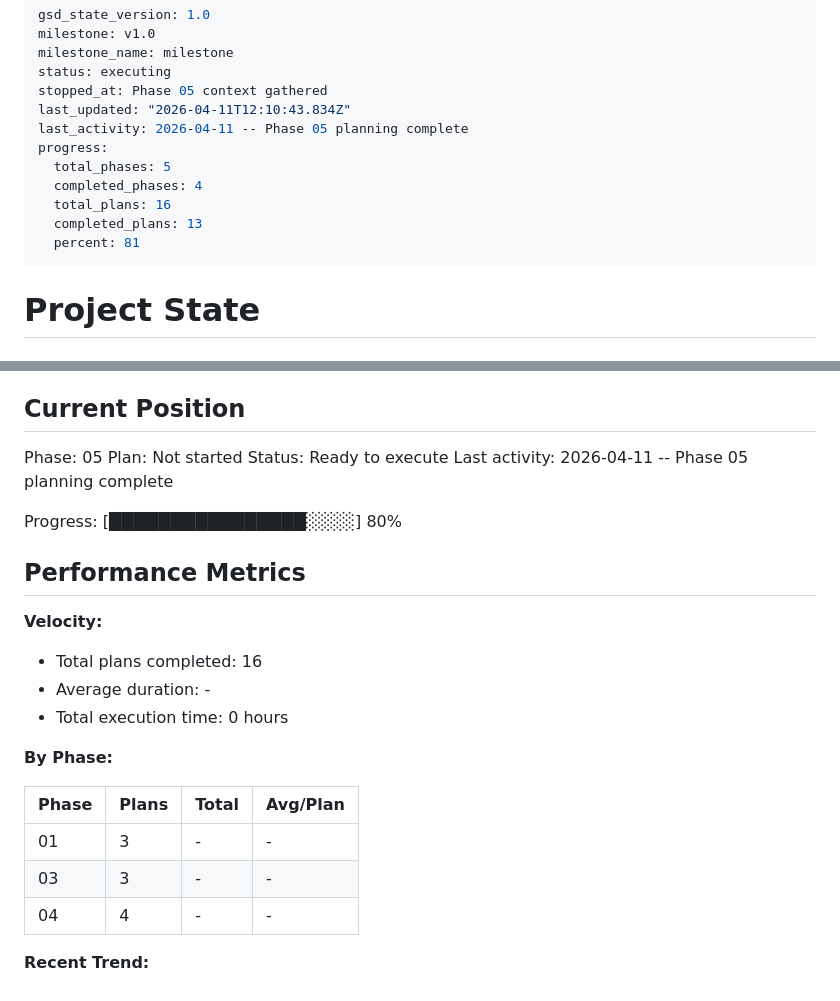
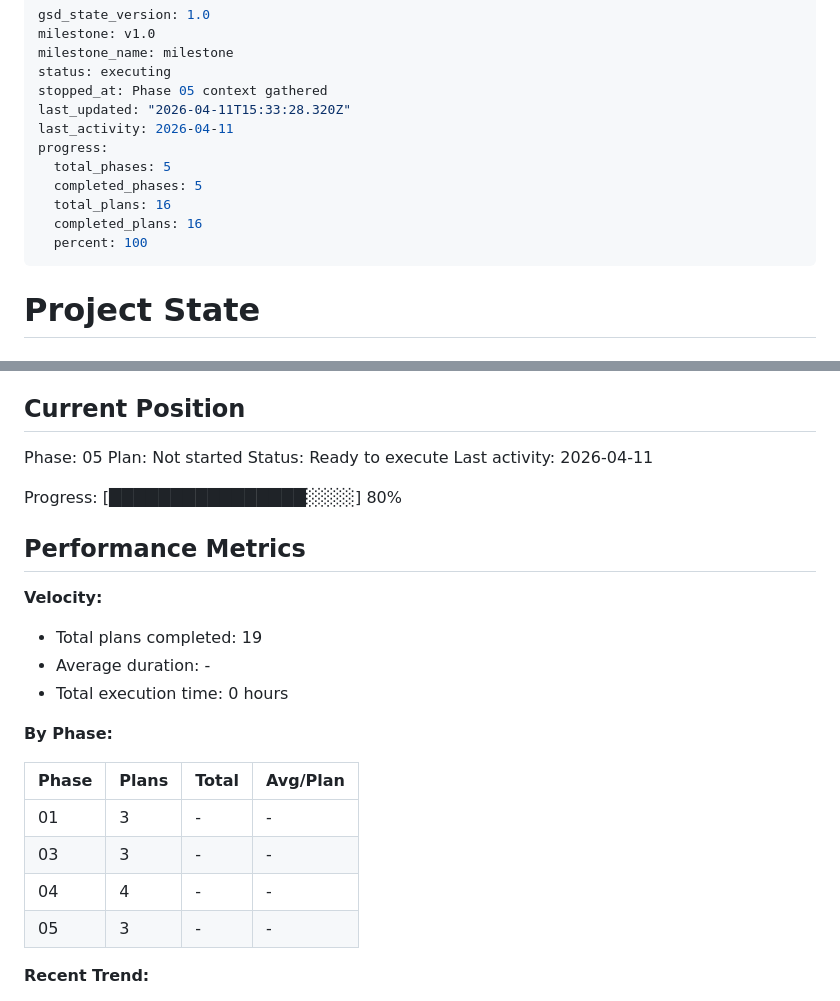
Before and after one commit to egeek-tech/sofar-HYD-diag, a Markdown page: .planning/STATE.md, 2 parts joined by grey strips. Drawn GitHub-style.

Commit message:
docs(phase-05): complete phase execution

```diff
--- a/.planning/STATE.md
+++ b/.planning/STATE.md
@@ -4,14 +4,14 @@ milestone: v1.0
 milestone_name: milestone
 status: executing
 stopped_at: Phase 05 context gathered
-last_updated: "2026-04-11T12:10:43.834Z"
-last_activity: 2026-04-11 -- Phase 05 planning complete
+last_updated: "2026-04-11T15:33:28.320Z"
+last_activity: 2026-04-11
 progress:
   total_phases: 5
-  completed_phases: 4
+  completed_phases: 5
   total_plans: 16
-  completed_plans: 13
-  percent: 81
+  completed_plans: 16
+  percent: 100
 ---
 
 # Project State
@@ -28,7 +28,7 @@ See: .planning/PROJECT.md (updated 2026-04-10)
 Phase: 05
 Plan: Not started
 Status: Ready to execute
-Last activity: 2026-04-11 -- Phase 05 planning complete
+Last activity: 2026-04-11
 
 Progress: [████████████████░░░░] 80%
 
@@ -36,7 +36,7 @@ Progress: [████████████████░░░░] 80%
 
 **Velocity:**
 
-- Total plans completed: 16
+- Total plans completed: 19
 - Average duration: -
 - Total execution time: 0 hours
 
@@ -47,6 +47,7 @@ Progress: [████████████████░░░░] 80%
 | 01 | 3 | - | - |
 | 03 | 3 | - | - |
 | 04 | 4 | - | - |
+| 05 | 3 | - | - |
 
 **Recent Trend:**
 
```
Also changed, not shown: .planning/ROADMAP.md (+3 -3 lines).
